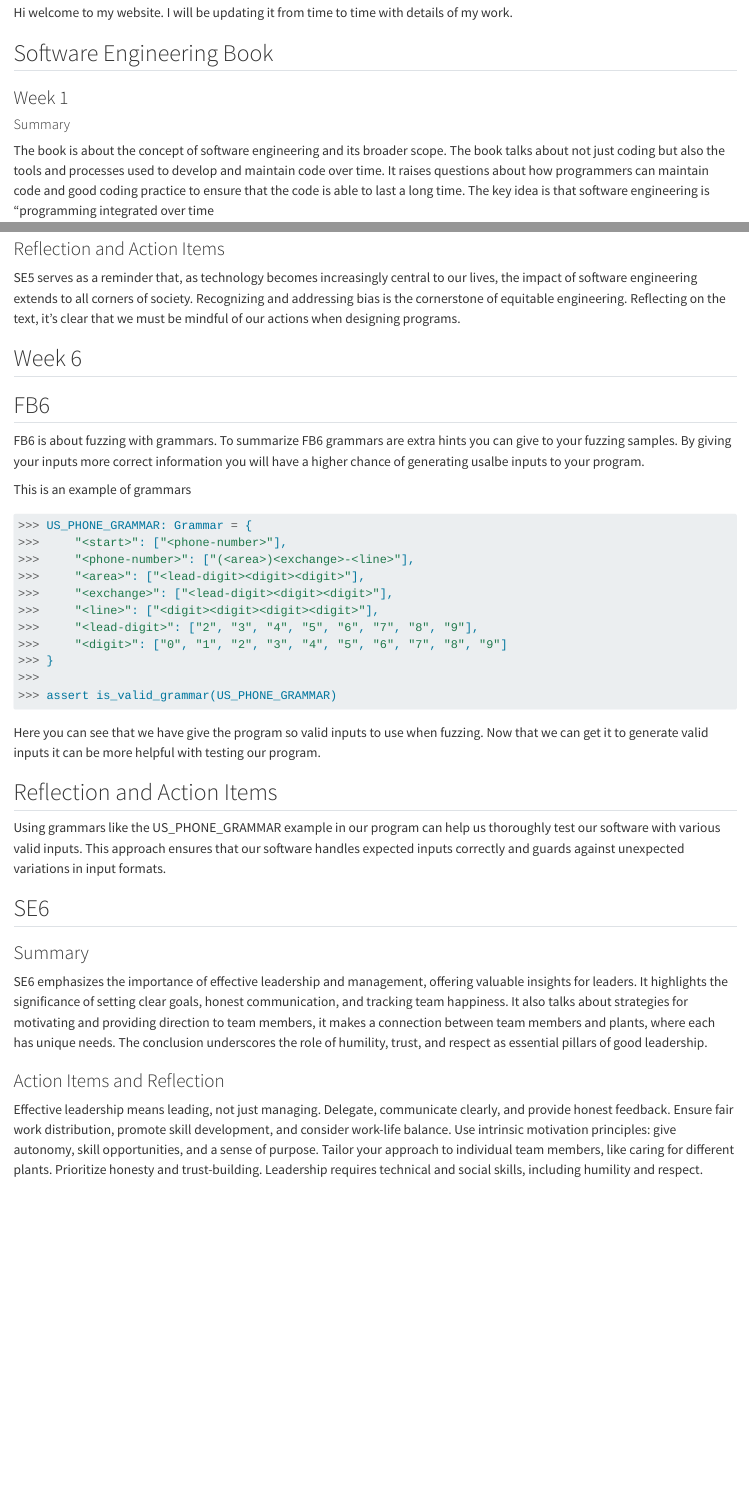
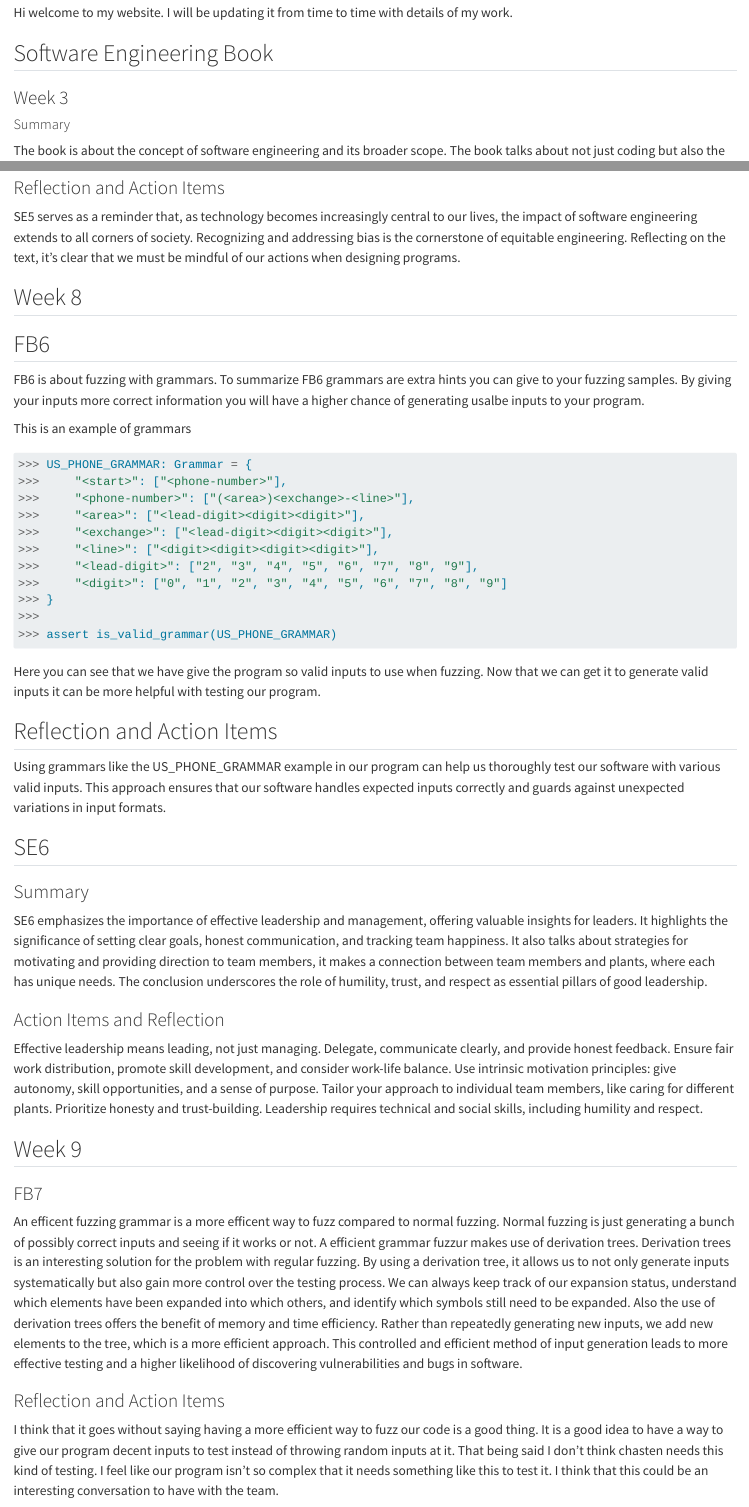
Before and after one commit to MilesF25/Website, a Quarto document (website2.qmd): the page in a window 1100 px wide, from 220 px down, and a second part further down, joined at a grey line. Rendered offline with R 4.5, knitr and Pandoc in place of Quarto, with nearby package versions; long lines of code are wrapped.

Commit message:
push for back up

```diff
--- a/website2.qmd
+++ b/website2.qmd
@@ -14,7 +14,7 @@
 
 ## Software Engineering Book
 
-### Week 1
+### Week 3
 
 #### Summary
 
@@ -310,7 +310,7 @@
 SE5 serves as a reminder that, as technology becomes increasingly central to our lives, the impact of software engineering extends to all corners of society. Recognizing and addressing bias is the cornerstone of equitable engineering. Reflecting on the text, it's clear that we must be mindful of our actions when designing programs.
 
 
-## Week 6
+## Week 8
 
 ## FB6
 
@@ -353,3 +353,18 @@
 ### Action Items and Reflection
 
 Effective leadership means leading, not just managing. Delegate, communicate clearly, and provide honest feedback. Ensure fair work distribution, promote skill development, and consider work-life balance. Use intrinsic motivation principles: give autonomy, skill opportunities, and a sense of purpose. Tailor your approach to individual team members, like caring for different plants. Prioritize honesty and trust-building. Leadership requires technical and social skills, including humility and respect.
+
+
+## Week 9
+
+
+### FB7
+
+An efficent fuzzing grammar is a more efficent way to fuzz compared to normal fuzzing. Normal fuzzing is just generating a bunch of possibly correct
+inputs and seeing if it works or not. A efficient grammar fuzzur makes use of derivation trees. Derivation trees is an interesting solution for the problem with regular fuzzing. By using a derivation tree, it allows us to not only generate inputs systematically but also gain more control over the testing process. We can always keep track of our expansion status, understand which elements have been expanded into which others, and identify which symbols still need to be expanded. Also the use of derivation trees offers the benefit of memory and time efficiency. Rather than repeatedly generating new inputs, we add new elements to the tree, which is a more efficient approach. This controlled and efficient method of input generation leads to more effective testing and a higher likelihood of discovering vulnerabilities and bugs in software.
+
+### Reflection and Action Items
+
+I think that it goes without saying having a more efficient way to fuzz our code is a good thing. It is a good idea to have a way to give our program
+decent inputs to test instead of throwing random inputs at it. That being said I don't think chasten needs this kind of testing. I feel like our program
+isn't so complex that it needs something like this to test it. I think that this could be an interesting conversation to have with the team.
```
Also changed, not shown: website2.qmd (8 more changed lines).
